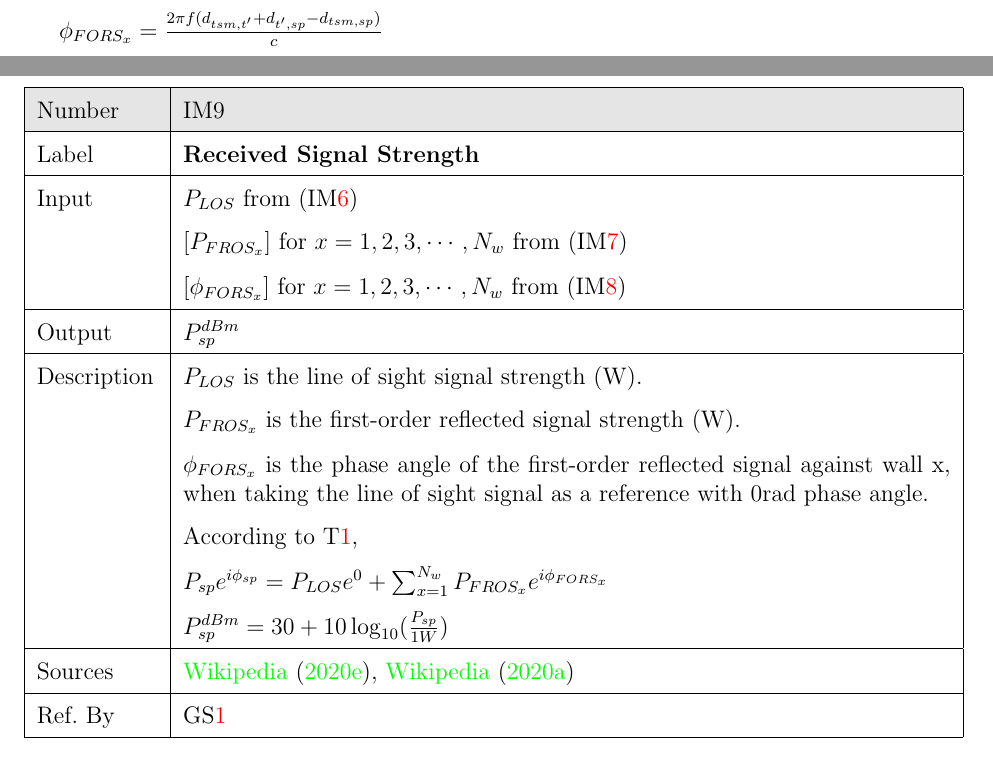
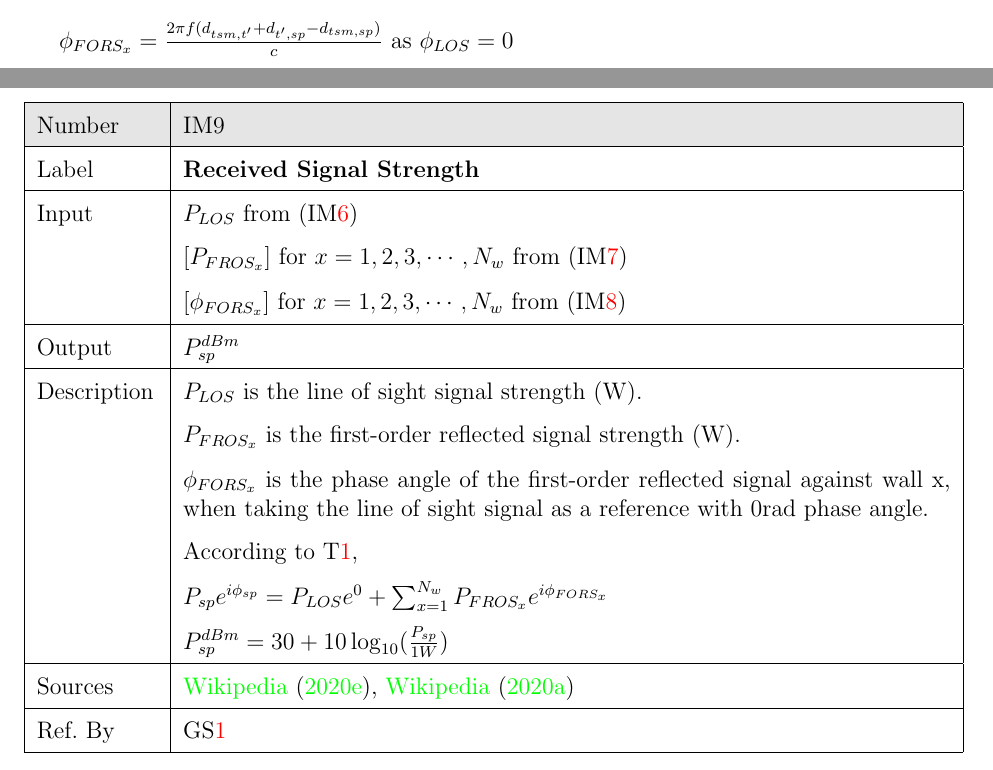
Before and after one commit to XingzhiMac/CAS741-Proj, a LaTeX document (docs/SRS/SRS.tex): two parts of pages 28 and 29 of 36, joined at a grey line, cut so that both start at the same text. Compiled offline with pdfLaTeX.

Commit message:
Clarified the elimination of Phi_LOS

```diff
--- a/docs/SRS/SRS.tex
+++ b/docs/SRS/SRS.tex
@@ -1463,7 +1463,7 @@ $\phi_{FORS_x}-\phi_{LOS} = \frac{2\pi f \Delta d}{c}$\\
 $\phi_{FORS_x}-\phi_{LOS} = \frac{2\pi f (d_{tsm,t'}+d_{t',sp}-d_{tsm,sp})}{c}$\\
 \\
 \indent
-$\phi_{FORS_x} = \frac{2\pi f (d_{tsm,t'}+d_{t',sp}-d_{tsm,sp})}{c}$\\
+$\phi_{FORS_x} = \frac{2\pi f (d_{tsm,t'}+d_{t',sp}-d_{tsm,sp})}{c}$ as $\phi_{LOS} = 0$\\
 
 ~\newline
 \noindent
```
